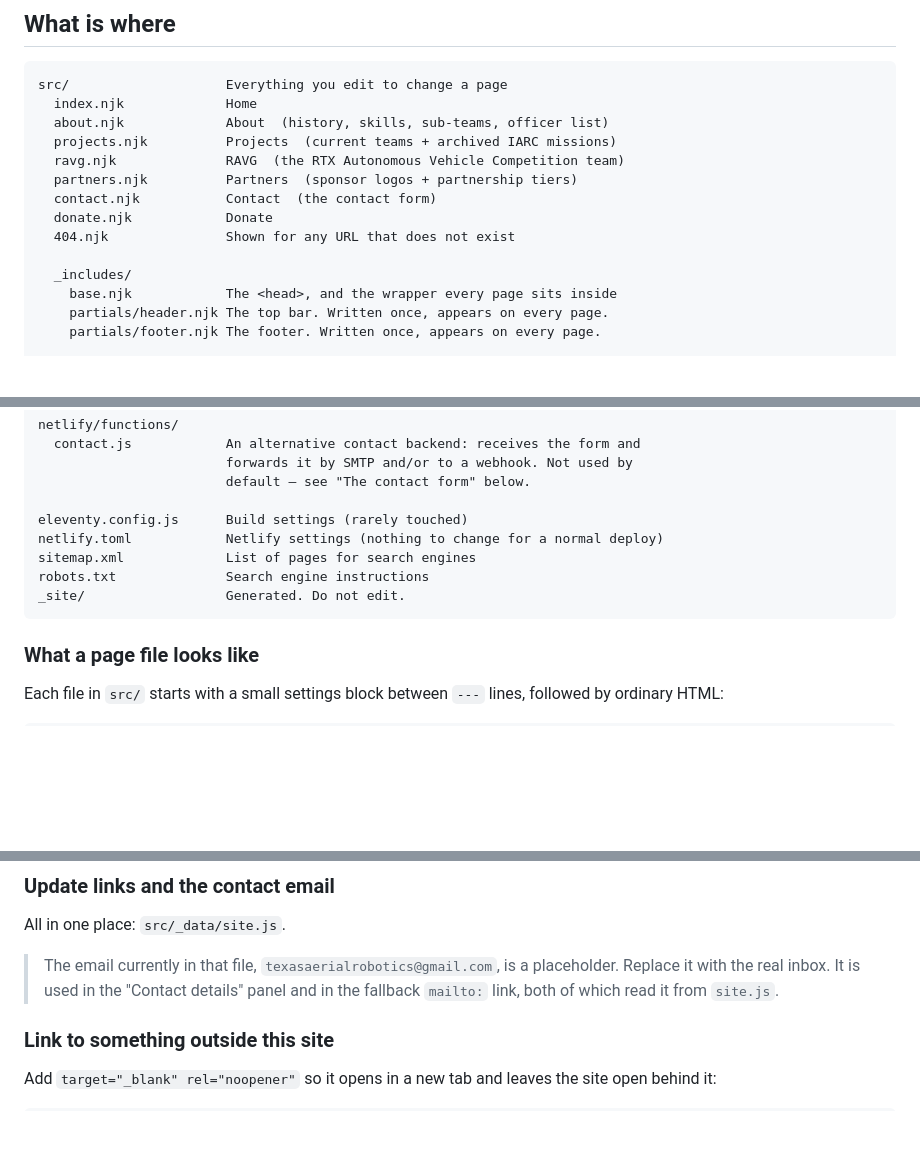
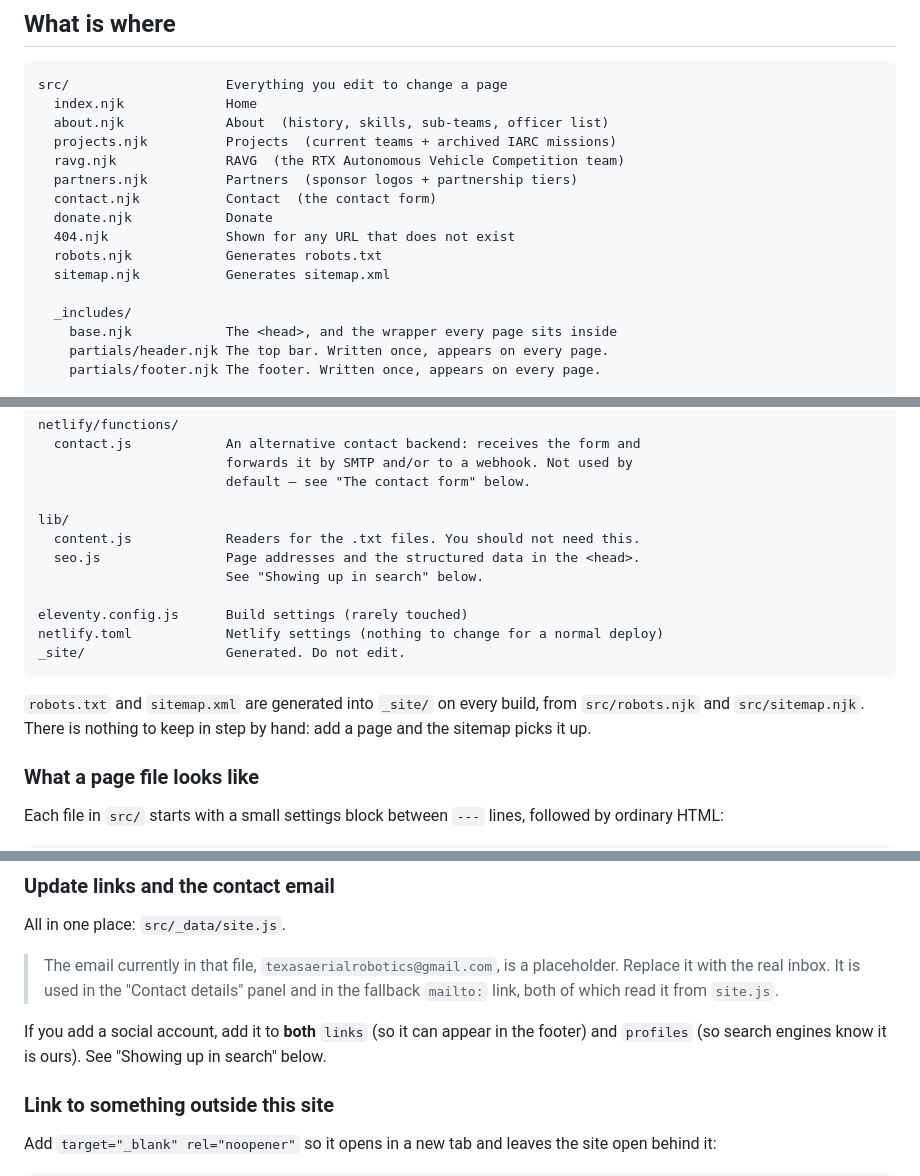
Before and after one commit to Texas-Aerial-Robotics/TAR-Website, a Markdown page: README.md, 3 parts joined by grey strips. Drawn GitHub-style; blank space fills up the shorter version.

````diff
--- a/README.md
+++ b/README.md
@@ -58,6 +58,8 @@ src/                    Everything you edit to change a page
   contact.njk           Contact  (the contact form)
   donate.njk            Donate
   404.njk               Shown for any URL that does not exist
+  robots.njk            Generates robots.txt
+  sitemap.njk           Generates sitemap.xml
 
   _includes/
     base.njk            The <head>, and the wrapper every page sits inside
@@ -97,12 +99,19 @@ netlify/functions/
                         forwards it by SMTP and/or to a webhook. Not used by
                         default — see "The contact form" below.
 
+lib/
+  content.js            Readers for the .txt files. You should not need this.
+  seo.js                Page addresses and the structured data in the <head>.
+                        See "Showing up in search" below.
+
 eleventy.config.js      Build settings (rarely touched)
 netlify.toml            Netlify settings (nothing to change for a normal deploy)
-sitemap.xml             List of pages for search engines
-robots.txt              Search engine instructions
 _site/                  Generated. Do not edit.
 ```
+
+`robots.txt` and `sitemap.xml` are generated into `_site/` on every build, from
+`src/robots.njk` and `src/sitemap.njk`. There is nothing to keep in step by
+hand: add a page and the sitemap picks it up.
 
 ### What a page file looks like
 
@@ -247,6 +256,10 @@ All in one place: `src/_data/site.js`.
 > placeholder. Replace it with the real inbox. It is used in the "Contact
 > details" panel and in the fallback `mailto:` link, both of which read it
 > from `site.js`.
+
+If you add a social account, add it to **both** `links` (so it can appear in
+the footer) and `profiles` (so search engines know it is ours). See
+"Showing up in search" below.
 
 ### Link to something outside this site
 
````
Also changed, not shown: other parts of README.md (+80 -2 lines).
